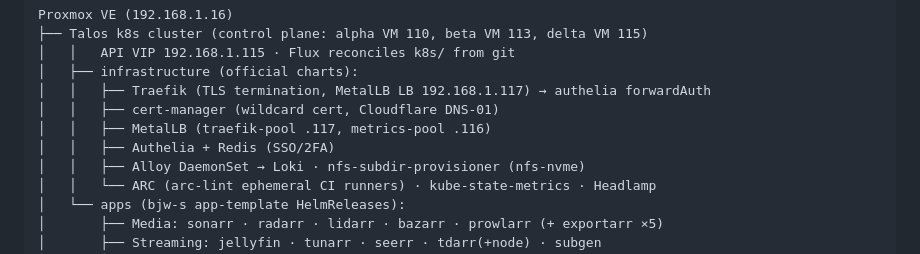
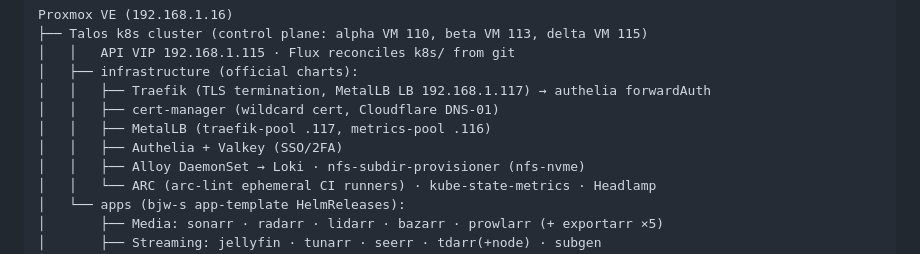
Before and after one commit to arishaig/nest, a Markdown page: docs/dependencies.md, the part around the change. Rendered like a GitHub page.

```diff
--- a/docs/dependencies.md
+++ b/docs/dependencies.md
@@ -302,7 +302,7 @@ Proxmox VE (192.168.1.16)
 │   │   ├── Traefik (TLS termination, MetalLB LB 192.168.1.117) → authelia forwardAuth
 │   │   ├── cert-manager (wildcard cert, Cloudflare DNS-01)
 │   │   ├── MetalLB (traefik-pool .117, metrics-pool .116)
-│   │   ├── Authelia + Redis (SSO/2FA)
+│   │   ├── Authelia + Valkey (SSO/2FA)
 │   │   ├── Alloy DaemonSet → Loki · nfs-subdir-provisioner (nfs-nvme)
 │   │   └── ARC (arc-lint ephemeral CI runners) · kube-state-metrics · Headlamp
 │   └── apps (bjw-s app-template HelmReleases):
```
Also changed, not shown: docs/design.md (+2 -2 lines), docs/k8s-migration.md (+1 -1 lines).
